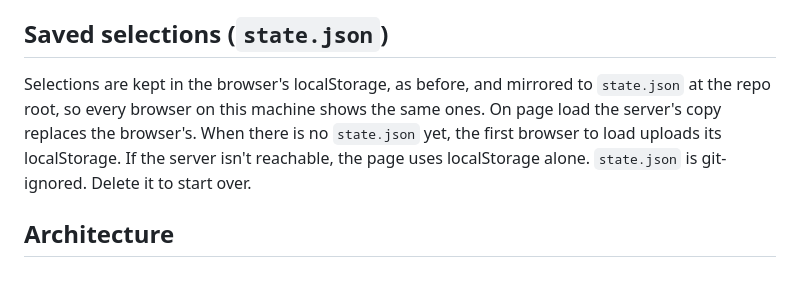
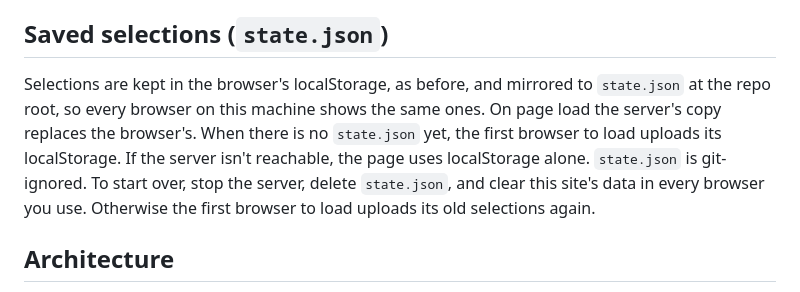
Before and after one commit to chriskinch/location-analyser, a Markdown page: README.md, the part around the change. Rendered like a GitHub page.

Commit message:
docs: explain that resetting state also needs browser data cleared
Co-Authored-By: Claude Opus 5.5 <noreply@anthropic.com>

```diff
--- a/README.md
+++ b/README.md
@@ -105,7 +105,7 @@ Your saved selections (date range, Place ID, excluded and manually visited days)
 
 ## Saved selections (`state.json`)
 
-Selections are kept in the browser's localStorage, as before, and mirrored to `state.json` at the repo root, so every browser on this machine shows the same ones. On page load the server's copy replaces the browser's. When there is no `state.json` yet, the first browser to load uploads its localStorage. If the server isn't reachable, the page uses localStorage alone. `state.json` is git-ignored. Delete it to start over.
+Selections are kept in the browser's localStorage, as before, and mirrored to `state.json` at the repo root, so every browser on this machine shows the same ones. On page load the server's copy replaces the browser's. When there is no `state.json` yet, the first browser to load uploads its localStorage. If the server isn't reachable, the page uses localStorage alone. `state.json` is git-ignored. To start over, stop the server, delete `state.json`, and clear this site's data in every browser you use. Otherwise the first browser to load uploads its old selections again.
 
 ## Architecture
 
```
